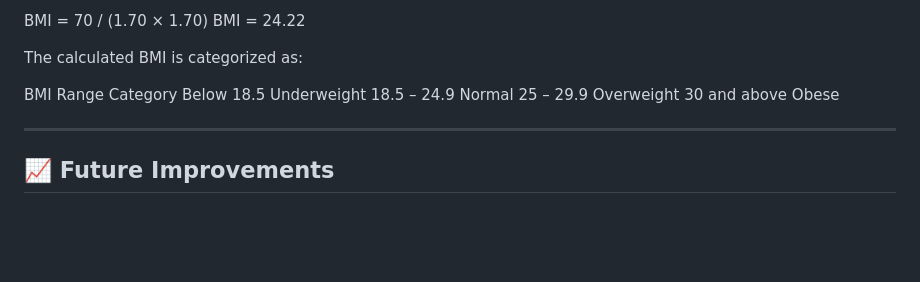
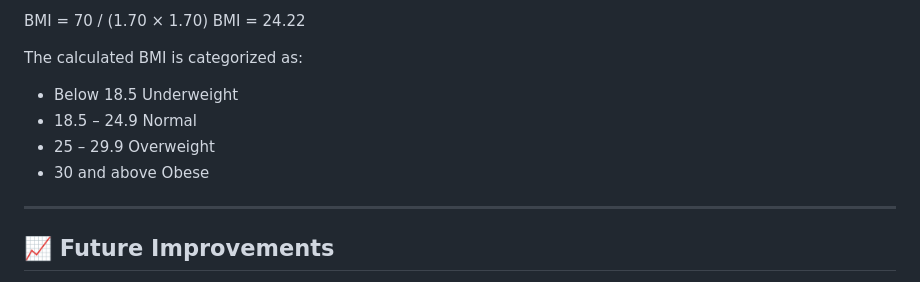
Before and after one commit to arjunsudheer-tech/bmi-calculator-js, a Markdown page: README.md, the part around the change printed below. Drawn GitHub-style; blank space fills up the shorter version.

```diff
--- a/README.md
+++ b/README.md
@@ -83,11 +84,10 @@ BMI = 24.22
 
 The calculated BMI is categorized as:
 
-BMI Range	Category
-Below 18.5	Underweight
-18.5 – 24.9	Normal
-25 – 29.9	Overweight
-30 and above	Obese
+* Below 18.5	Underweight
+* 18.5 – 24.9	Normal
+* 25 – 29.9	Overweight
+* 30 and above	Obese
 
 ---
 
```
Also changed, not shown: other parts of README.md (+4 -3 lines), preview-1.png (added), preview-2.png (added), 2 other files.
